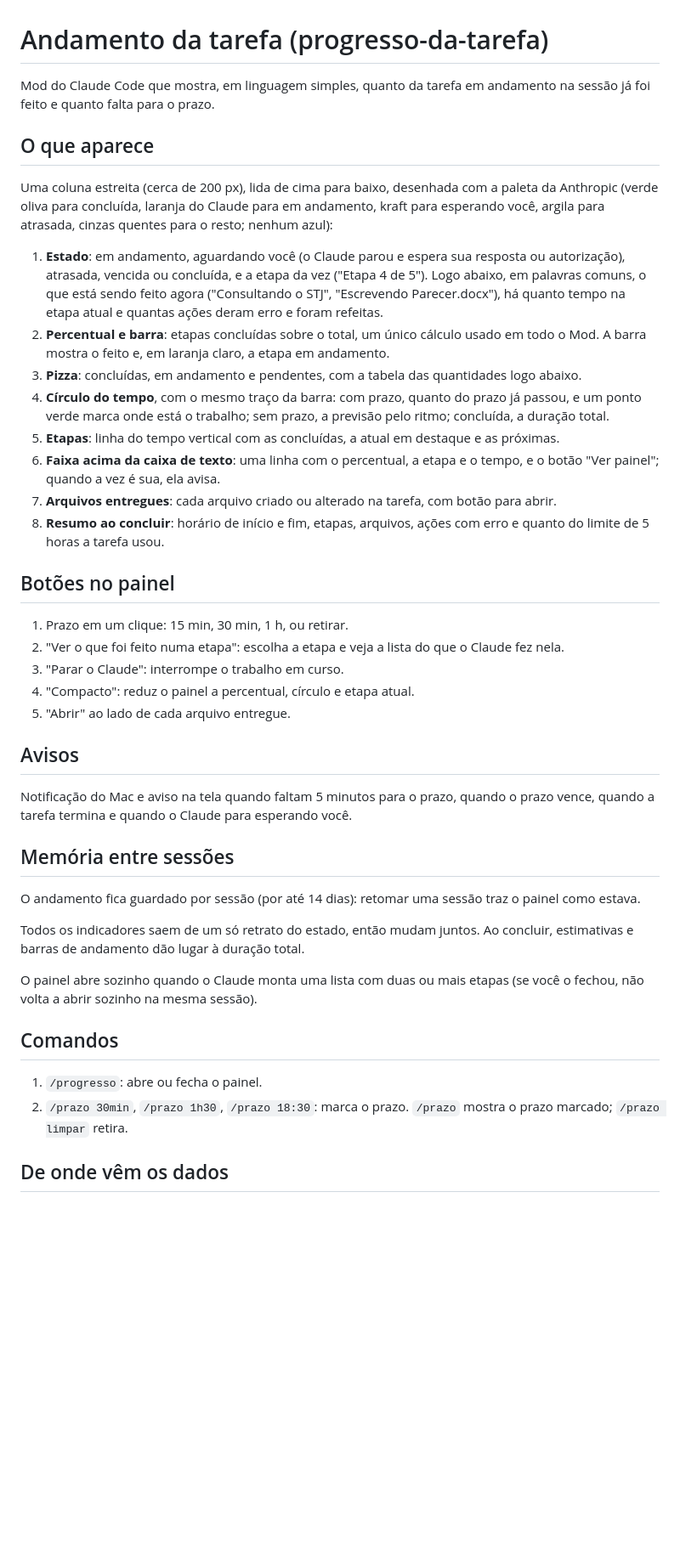
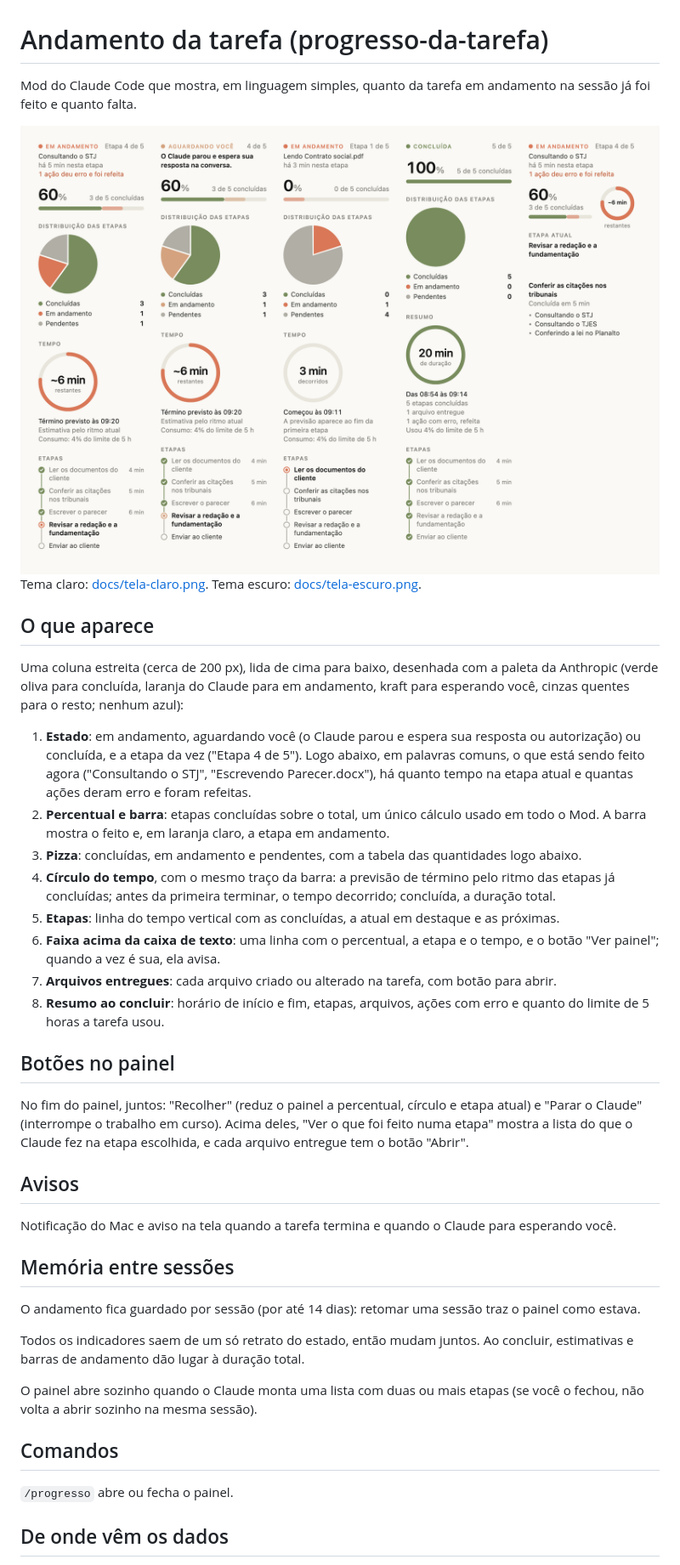
Before and after one commit to mauro-massucatti/progresso-da-tarefa, a Markdown page: README.md, the part around one of its changes. Shown at 85% size. GitHub-like rendering; pictures changed too: docs/tela-claro.png (added); blank space fills up the shorter version.

Commit message:
0.4.0: sem prazo, frase do que está sendo feito sempre em português, telas no README
Co-Authored-By: Claude Opus 5.5 <noreply@anthropic.com>

```diff
--- a/README.md
+++ b/README.md
@@ -1,15 +1,22 @@
 # Andamento da tarefa (progresso-da-tarefa)
 
-Mod do Claude Code que mostra, em linguagem simples, quanto da tarefa em andamento na sessão já foi feito e quanto falta para o prazo.
+Mod do Claude Code que mostra, em linguagem simples, quanto da tarefa em andamento na sessão já foi feito e quanto falta.
+
+<picture>
+  <source media="(prefers-color-scheme: dark)" srcset="docs/tela-escuro.png">
+  <img alt="Painel do Mod em cinco situações: em andamento, aguardando você, no começo, concluída, e o modo compacto com o detalhe de uma etapa" src="docs/tela-claro.png">
+</picture>
+
+Tema claro: [docs/tela-claro.png](docs/tela-claro.png). Tema escuro: [docs/tela-escuro.png](docs/tela-escuro.png).
 
 ## O que aparece
 
-Uma coluna estreita (cerca de 200 px), lida de cima para baixo, desenhada com a paleta da Anthropic (verde oliva para concluída, laranja do Claude para em andamento, kraft para esperando você, argila para atrasada, cinzas quentes para o resto; nenhum azul):
+Uma coluna estreita (cerca de 200 px), lida de cima para baixo, desenhada com a paleta da Anthropic (verde oliva para concluída, laranja do Claude para em andamento, kraft para esperando você, cinzas quentes para o resto; nenhum azul):
 
-1. **Estado**: em andamento, aguardando você (o Claude parou e espera sua resposta ou autorização), atrasada, vencida ou concluída, e a etapa da vez ("Etapa 4 de 5"). Logo abaixo, em palavras comuns, o que está sendo feito agora ("Consultando o STJ", "Escrevendo Parecer.docx"), há quanto tempo na etapa atual e quantas ações deram erro e foram refeitas.
+1. **Estado**: em andamento, aguardando você (o Claude parou e espera sua resposta ou autorização) ou concluída, e a etapa da vez ("Etapa 4 de 5"). Logo abaixo, em palavras comuns, o que está sendo feito agora ("Consultando o STJ", "Escrevendo Parecer.docx"), há quanto tempo na etapa atual e quantas ações deram erro e foram refeitas.
 2. **Percentual e barra**: etapas concluídas sobre o total, um único cálculo usado em todo o Mod. A barra mostra o feito e, em laranja claro, a etapa em andamento.
 3. **Pizza**: concluídas, em andamento e pendentes, com a tabela das quantidades logo abaixo.
-4. **Círculo do tempo**, com o mesmo traço da barra: com prazo, quanto do prazo já passou, e um ponto verde marca onde está o trabalho; sem prazo, a previsão pelo ritmo; concluída, a duração total.
+4. **Círculo do tempo**, com o mesmo traço da barra: a previsão de término pelo ritmo das etapas já concluídas; antes da primeira terminar, o tempo decorrido; concluída, a duração total.
 5. **Etapas**: linha do tempo vertical com as concluídas, a atual em destaque e as próximas.
 6. **Faixa acima da caixa de texto**: uma linha com o percentual, a etapa e o tempo, e o botão "Ver painel"; quando a vez é sua, ela avisa.
 7. **Arquivos entregues**: cada arquivo criado ou alterado na tarefa, com botão para abrir.
@@ -17,15 +24,11 @@ Uma coluna estreita (cerca de 200 px), lida de cima para baixo, desenhada com a
 
 ## Botões no painel
 
-1. Prazo em um clique: 15 min, 30 min, 1 h, ou retirar.
-2. "Ver o que foi feito numa etapa": escolha a etapa e veja a lista do que o Claude fez nela.
-3. "Parar o Claude": interrompe o trabalho em curso.
-4. "Compacto": reduz o painel a percentual, círculo e etapa atual.
-5. "Abrir" ao lado de cada arquivo entregue.
+No fim do painel, juntos: "Recolher" (reduz o painel a percentual, círculo e etapa atual) e "Parar o Claude" (interrompe o trabalho em curso). Acima deles, "Ver o que foi feito numa etapa" mostra a lista do que o Claude fez na etapa escolhida, e cada arquivo entregue tem o botão "Abrir".
 
 ## Avisos
 
-Notificação do Mac e aviso na tela quando faltam 5 minutos para o prazo, quando o prazo vence, quando a tarefa termina e quando o Claude para esperando você.
+Notificação do Mac e aviso na tela quando a tarefa termina e quando o Claude para esperando você.
 
 ## Memória entre sessões
 
@@ -37,8 +40,7 @@ O painel abre sozinho quando o Claude monta uma lista com duas ou mais etapas (s
 
 ## Comandos
 
-1. `/progresso`: abre ou fecha o painel.
-2. `/prazo 30min`, `/prazo 1h30`, `/prazo 18:30`: marca o prazo. `/prazo` mostra o prazo marcado; `/prazo limpar` retira.
+`/progresso` abre ou fecha o painel.
 
 ## De onde vêm os dados
 
```
Also changed, not shown: other parts of README.md (+1 -1 lines), docs/tela-escuro.png (added), 7 other files.
